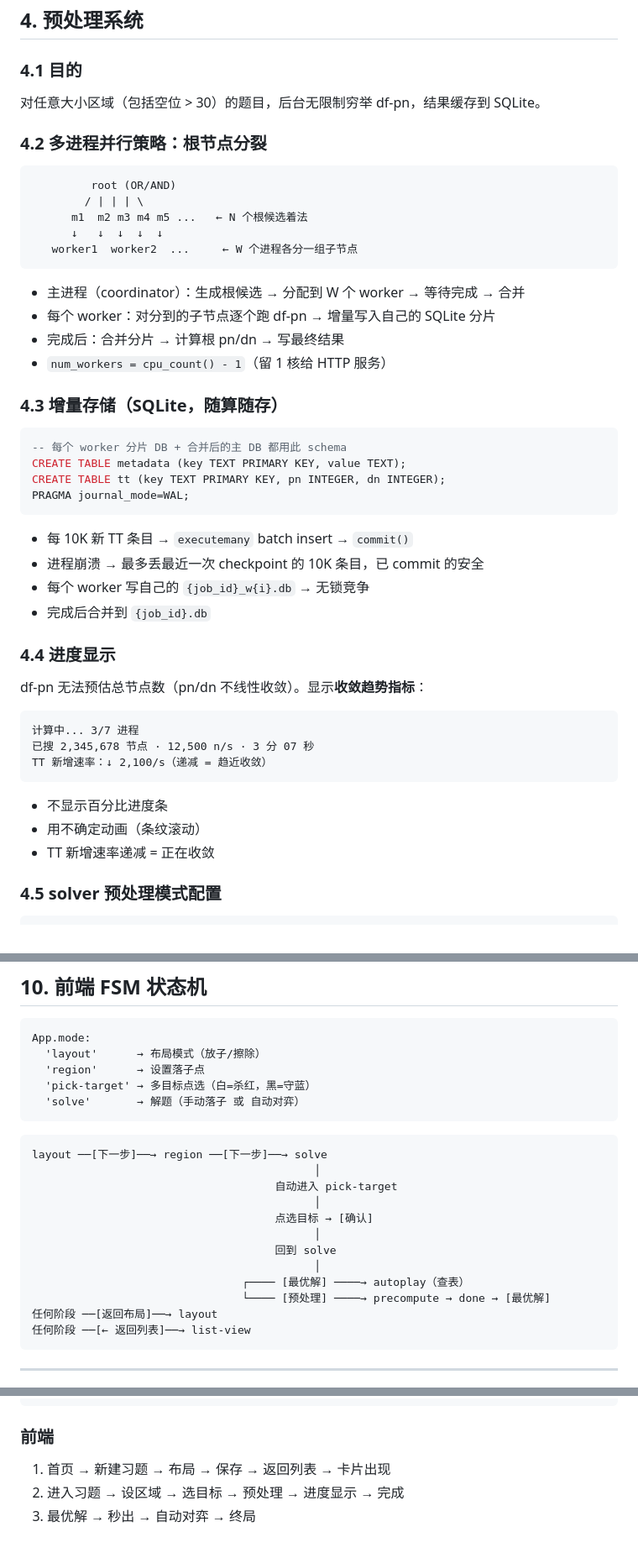
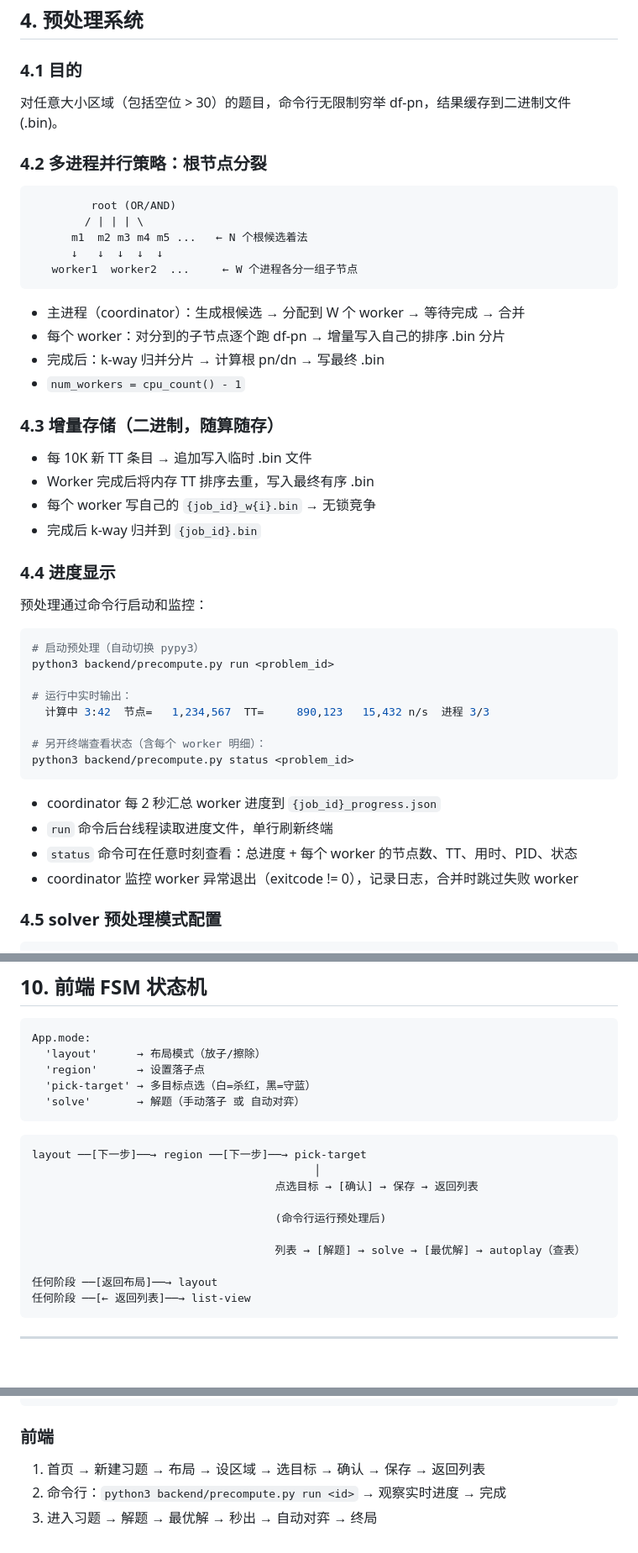
Before and after one commit to tassadar2002/weiqi, a Markdown page: doc/arch.md, 3 parts joined by grey strips. Shown at 84% size. GitHub-like rendering; blank space fills up the shorter version.

````diff
--- a/doc/arch.md
+++ b/doc/arch.md
@@ -244,7 +248,7 @@ def solve_from_cache(tt, board, turn, region_mask, kill_targets, defend_targets,
 
 ### 4.1 目的
 
-对任意大小区域（包括空位 > 30）的题目，后台无限制穷举 df-pn，结果缓存到 SQLite。
+对任意大小区域（包括空位 > 30）的题目，命令行无限制穷举 df-pn，结果缓存到二进制文件 (.bin)。
 
 ### 4.2 多进程并行策略：根节点分裂
 
@@ -257,37 +261,36 @@ def solve_from_cache(tt, board, turn, region_mask, kill_targets, defend_targets,
 ```
 
 - 主进程（coordinator）：生成根候选 → 分配到 W 个 worker → 等待完成 → 合并
-- 每个 worker：对分到的子节点逐个跑 df-pn → 增量写入自己的 SQLite 分片
-- 完成后：合并分片 → 计算根 pn/dn → 写最终结果
-- `num_workers = cpu_count() - 1`（留 1 核给 HTTP 服务）
+- 每个 worker：对分到的子节点逐个跑 df-pn → 增量写入自己的排序 .bin 分片
+- 完成后：k-way 归并分片 → 计算根 pn/dn → 写最终 .bin
+- `num_workers = cpu_count() - 1`
 
-### 4.3 增量存储（SQLite，随算随存）
+### 4.3 增量存储（二进制，随算随存）
 
-```sql
--- 每个 worker 分片 DB + 合并后的主 DB 都用此 schema
-CREATE TABLE metadata (key TEXT PRIMARY KEY, value TEXT);
-CREATE TABLE tt (key TEXT PRIMARY KEY, pn INTEGER, dn INTEGER);
-PRAGMA journal_mode=WAL;
-```
-
-- 每 10K 新 TT 条目 → `executemany` batch insert → `commit()`
-- 进程崩溃 → 最多丢最近一次 checkpoint 的 10K 条目，已 commit 的安全
-- 每个 worker 写自己的 `{job_id}_w{i}.db` → 无锁竞争
-- 完成后合并到 `{job_id}.db`
+- 每 10K 新 TT 条目 → 追加写入临时 .bin 文件
+- Worker 完成后将内存 TT 排序去重，写入最终有序 .bin
+- 每个 worker 写自己的 `{job_id}_w{i}.bin` → 无锁竞争
+- 完成后 k-way 归并到 `{job_id}.bin`
 
 ### 4.4 进度显示
 
-df-pn 无法预估总节点数（pn/dn 不线性收敛）。显示**收敛趋势指标**：
+预处理通过命令行启动和监控：
 
-```
-计算中... 3/7 进程
-已搜 2,345,678 节点 · 12,500 n/s · 3 分 07 秒
-TT 新增速率：↓ 2,100/s（递减 = 趋近收敛）
+```bash
+# 启动预处理（自动切换 pypy3）
+python3 backend/precompute.py run <problem_id>
+
+# 运行中实时输出：
+  计算中 3:42  节点=   1,234,567  TT=     890,123   15,432 n/s  进程 3/3
+
+# 另开终端查看状态（含每个 worker 明细）：
+python3 backend/precompute.py status <problem_id>
 ```
 
-- 不显示百分比进度条
-- 用不确定动画（条纹滚动）
-- TT 新增速率递减 = 正在收敛
+- coordinator 每 2 秒汇总 worker 进度到 `{job_id}_progress.json`
+- `run` 命令后台线程读取进度文件，单行刷新终端
+- `status` 命令可在任意时刻查看：总进度 + 每个 worker 的节点数、TT、用时、PID、状态
+- coordinator 监控 worker 异常退出（exitcode != 0），记录日志，合并时跳过失败 worker
 
 ### 4.5 solver 预处理模式配置
 
@@ -502,16 +511,14 @@ App.mode:
 ```
 
 ```
-layout ──[下一步]──→ region ──[下一步]──→ solve
+layout ──[下一步]──→ region ──[下一步]──→ pick-target
                                            │
-                                     自动进入 pick-target
-                                           │
-                                     点选目标 → [确认]
-                                           │
-                                     回到 solve
-                                           │
-                                ┌──── [最优解] ────→ autoplay（查表）
-                                └──── [预处理] ────→ precompute → done → [最优解]
+                                     点选目标 → [确认] → 保存 → 返回列表
+
+                                     (命令行运行预处理后)
+
+                                     列表 → [解题] → solve → [最优解] → autoplay（查表）
+
 任何阶段 ──[返回布局]──→ layout
 任何阶段 ──[← 返回列表]──→ list-view
 ```
@@ -566,6 +573,6 @@ print(r['result'], r['nodes'])
 
 ### 前端
 
-1. 首页 → 新建习题 → 布局 → 保存 → 返回列表 → 卡片出现
-2. 进入习题 → 设区域 → 选目标 → 预处理 → 进度显示 → 完成
-3. 最优解 → 秒出 → 自动对弈 → 终局
+1. 首页 → 新建习题 → 布局 → 设区域 → 选目标 → 确认 → 保存 → 返回列表
+2. 命令行：`python3 backend/precompute.py run <id>` → 观察实时进度 → 完成
+3. 进入习题 → 解题 → 最优解 → 秒出 → 自动对弈 → 终局
````
Also changed, not shown: other parts of doc/arch.md (+37 -27 lines), CLAUDE.md (+18 -13 lines), doc/pre_compute01.md (+1 -1 lines).
